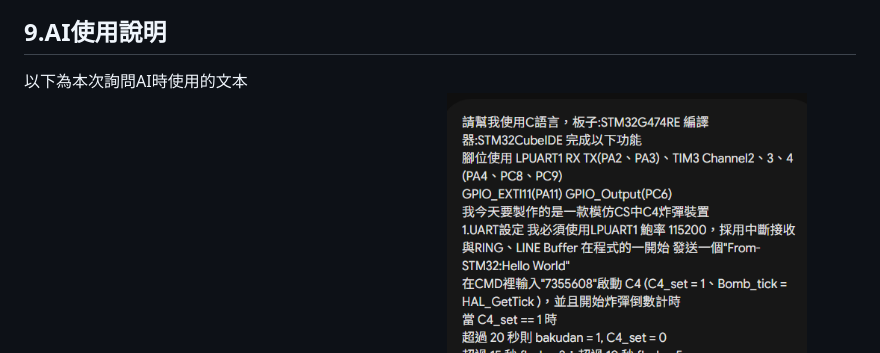
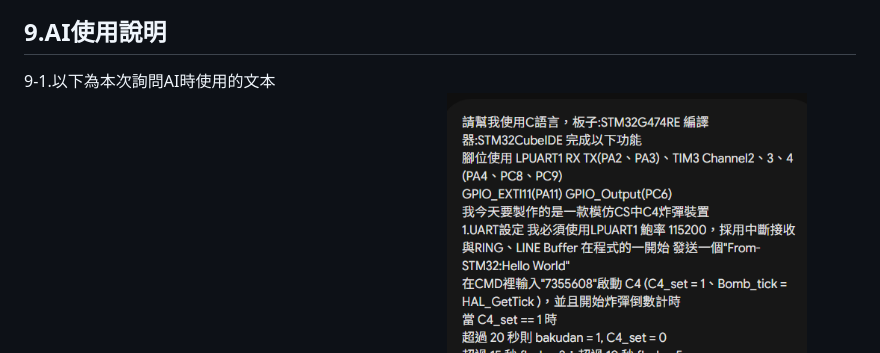
Before and after one commit to LinYu0312/STM32_Mid_Project, a Markdown page: README.md, the part around one of its changes. Drawn GitHub-style.

```diff
--- a/README.md
+++ b/README.md
@@ -167,6 +167,6 @@ Counter Period 設定為999
 並且向CMD傳送“Defuse Successful”
 ![step8-3-6](Picture/Execute14.png)
 ##    9.AI使用說明
-以下為本次詢問AI時使用的文本
+9-1.以下為本次詢問AI時使用的文本
 我利用以下文本，使AI生成我需要的C4炸彈放置拆除模擬器
 ![step9-1](Picture/AI1.png)
```
Also changed, not shown: other parts of README.md (+11 -1 lines), Picture/AI2.png (added), Picture/AI3.png (added), Picture/AI4.png (added), Picture/AI5.png (added), Picture/AI6.png (added), Picture/AI7.png (added).
